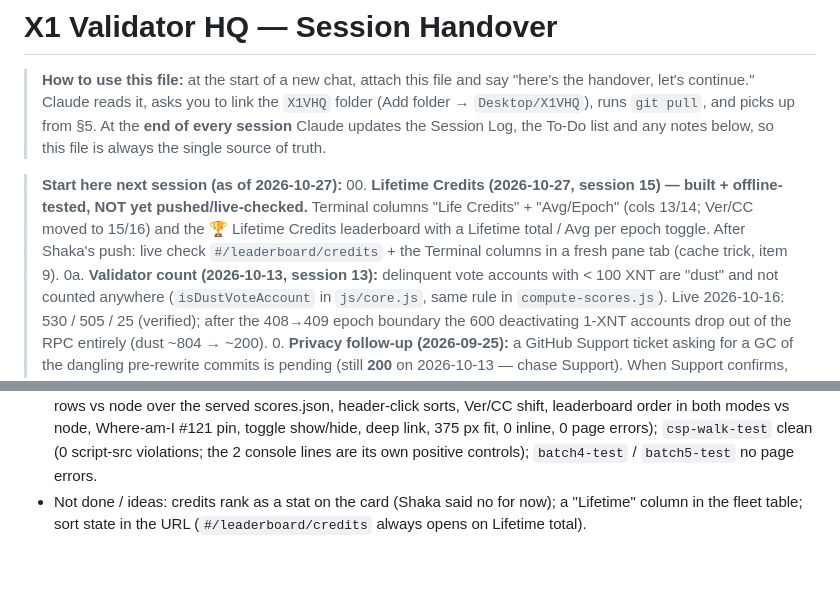
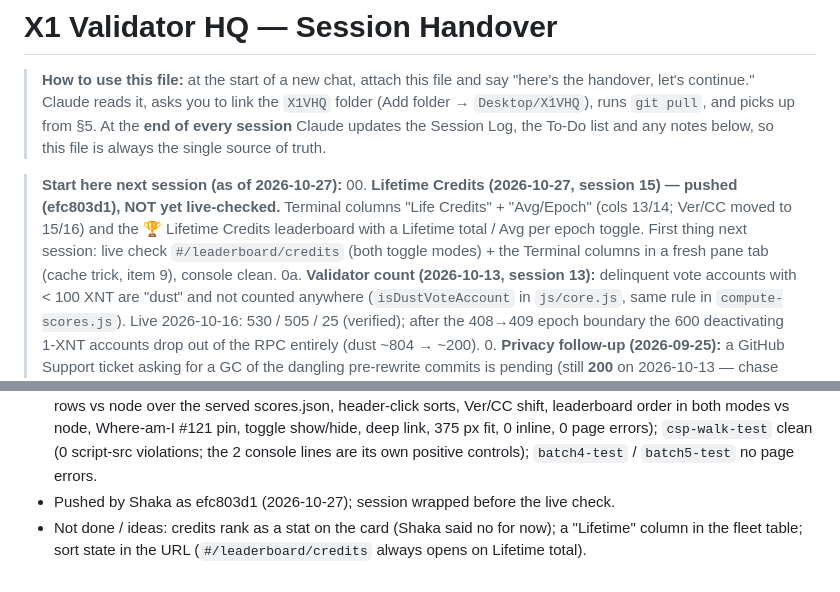
Before and after one commit to ShakaVibe/X1-Validator-HQ, a Markdown page: HANDOVER.md, 2 parts joined by grey strips. Drawn GitHub-style.

Commit message:
HANDOVER: session 15 wrap-up

```diff
--- a/HANDOVER.md
+++ b/HANDOVER.md
@@ -7,10 +7,11 @@
 > notes below, so this file is always the single source of truth.
 
 > **Start here next session (as of 2026-10-27):**
-> 00. **Lifetime Credits (2026-10-27, session 15) — built + offline-tested, NOT yet pushed/live-checked.**
+> 00. **Lifetime Credits (2026-10-27, session 15) — pushed (efc803d1), NOT yet live-checked.**
 >    Terminal columns "Life Credits" + "Avg/Epoch" (cols 13/14; Ver/CC moved to 15/16) and the
->    🏆 Lifetime Credits leaderboard with a Lifetime total / Avg per epoch toggle. After Shaka's push:
->    live check `#/leaderboard/credits` + the Terminal columns in a fresh pane tab (cache trick, item 9).
+>    🏆 Lifetime Credits leaderboard with a Lifetime total / Avg per epoch toggle. First thing next
+>    session: live check `#/leaderboard/credits` (both toggle modes) + the Terminal columns in a fresh
+>    pane tab (cache trick, item 9), console clean.
 > 0a. **Validator count (2026-10-13, session 13):** delinquent vote accounts with < 100 XNT are
 >    "dust" and not counted anywhere (`isDustVoteAccount` in `js/core.js`, same rule in
 >    `compute-scores.js`). Live 2026-10-16: 530 / 505 / 25 (verified); after the 408→409 epoch boundary the
@@ -1565,5 +1566,6 @@ artifact (claude.ai → artifacts gallery) and in `docs/audit-2026-09-10/`. IDs
   order in both modes vs node, Where-am-I #121 pin, toggle show/hide, deep link, 375 px fit, 0 inline,
   0 page errors); `csp-walk-test` clean (0 script-src violations; the 2 console lines are its own
   positive controls); `batch4-test` / `batch5-test` no page errors.
+- Pushed by Shaka as efc803d1 (2026-10-27); session wrapped before the live check.
 - Not done / ideas: credits rank as a stat on the card (Shaka said no for now); a "Lifetime" column in
   the fleet table; sort state in the URL (`#/leaderboard/credits` always opens on Lifetime total).
```
